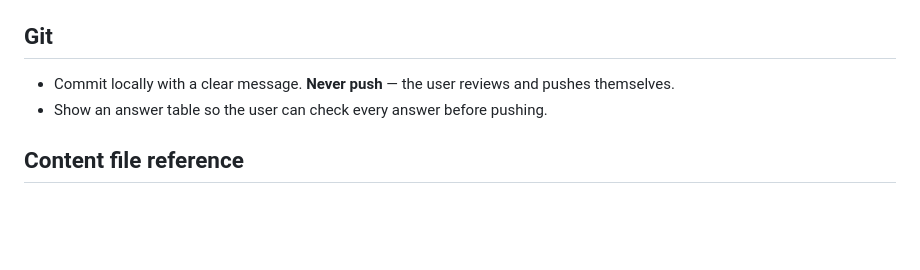
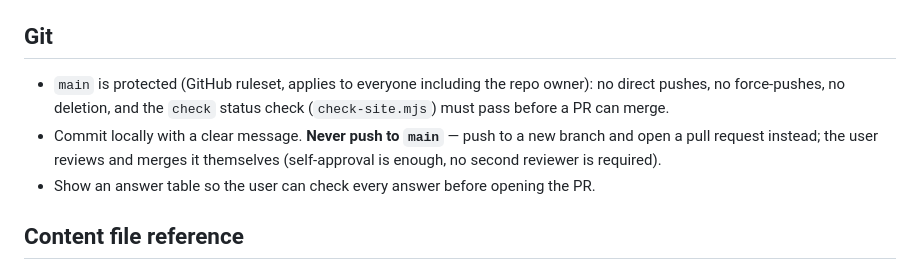
Before and after one commit to tonychoo/Primary-Practice-Paper, a Markdown page: CLAUDE.md, the part around the change. GitHub-like rendering; blank space fills up the shorter version.

Commit message:
Document the new branch-protection workflow (#10)
main now requires a pull request (ruleset, no bypass for anyone) with
the check-site.mjs status check passing before merge. Update the Git
house rule accordingly: push to a branch and open a PR instead of
pushing main directly.

Co-authored-by: tonychoo <tonychoo@users.noreply.github.com>
Co-authored-by: Claude Sonnet 5 <noreply@anthropic.com>

```diff
--- a/CLAUDE.md
+++ b/CLAUDE.md
@@ -46,8 +46,12 @@ anything added later). Read README.md and `assets/js/paper.js` first.
 
 ## Git
 
-- Commit locally with a clear message. **Never push** — the user reviews and pushes themselves.
-- Show an answer table so the user can check every answer before pushing.
+- `main` is protected (GitHub ruleset, applies to everyone including the repo owner): no direct pushes, no
+  force-pushes, no deletion, and the `check` status check (`check-site.mjs`) must pass before a PR can merge.
+- Commit locally with a clear message. **Never push to `main`** — push to a new branch and open a pull
+  request instead; the user reviews and merges it themselves (self-approval is enough, no second reviewer
+  is required).
+- Show an answer table so the user can check every answer before opening the PR.
 
 ## Content file reference
 
```
